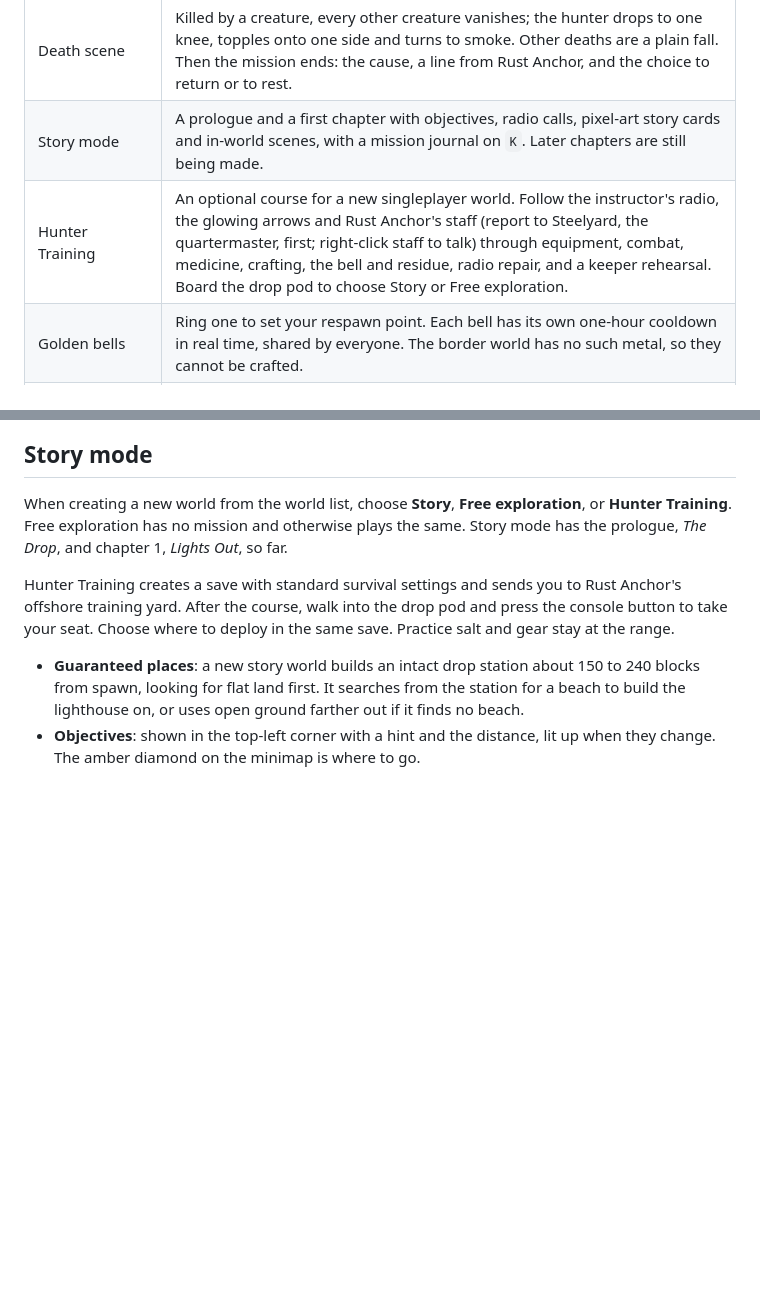
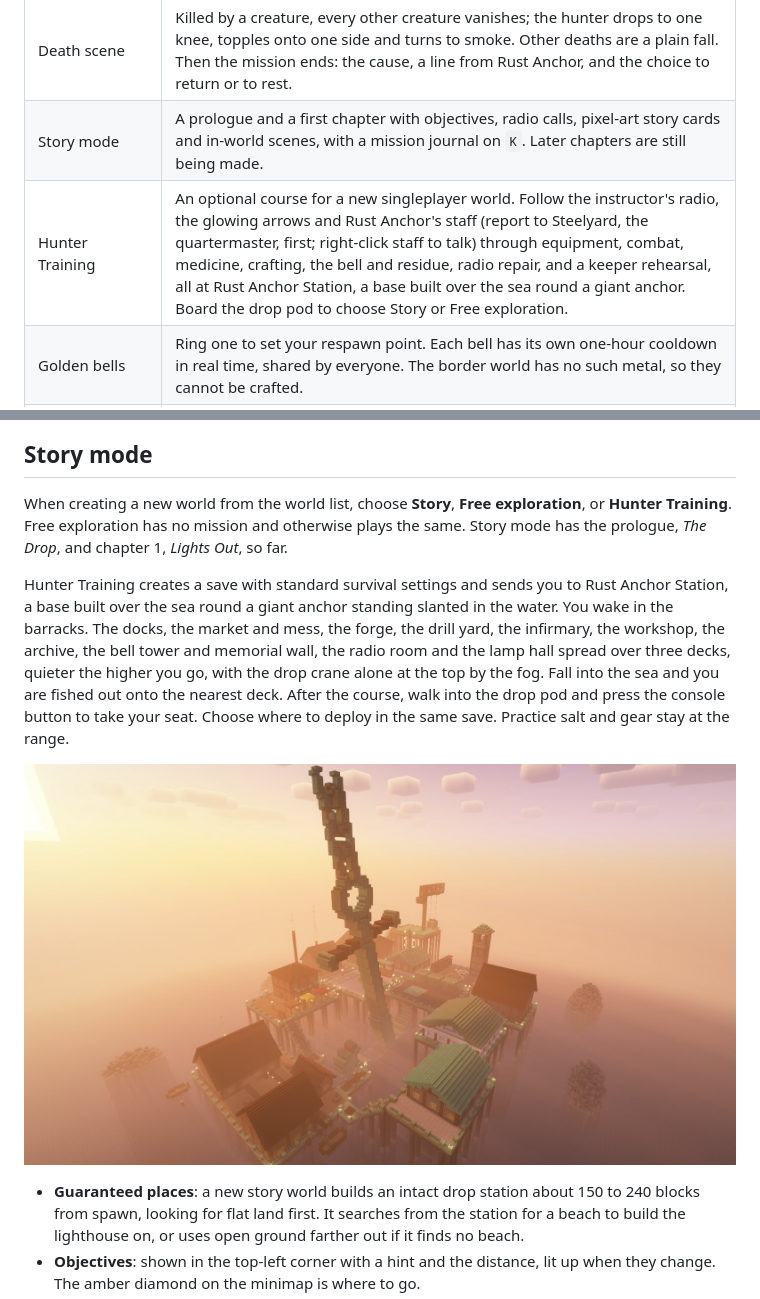
Before and after one commit to keeiv/mistinn-exile, a Markdown page: docs/README.en.md, 2 parts joined by grey strips. Rendered like a GitHub page; pictures changed too: docs/images/rust-anchor-station.jpg (added); blank space fills up the shorter version.

```diff
--- a/docs/README.en.md
+++ b/docs/README.en.md
@@ -62,7 +62,7 @@ damage by body part, gear in seven tiers, a grid inventory inspired by extractio
 | Residue and gravestones | When you fall, all the salt you carry becomes residue, and everything else you carry (gear, hotbar, pockets, chest rig and backpack; not the safe box) goes into the same gravestone instead of onto the ground; right-click it to take it all back. Fall again first and the old residue fades: the salt is lost and the things spill where the stone stood. |
 | Death scene | Killed by a creature, every other creature vanishes; the hunter drops to one knee, topples onto one side and turns to smoke. Other deaths are a plain fall. Then the mission ends: the cause, a line from Rust Anchor, and the choice to return or to rest. |
 | Story mode | A prologue and a first chapter with objectives, radio calls, pixel-art story cards and in-world scenes, with a mission journal on `K`. Later chapters are still being made. |
-| Hunter Training | An optional course for a new singleplayer world. Follow the instructor's radio, the glowing arrows and Rust Anchor's staff (report to Steelyard, the quartermaster, first; right-click staff to talk) through equipment, combat, medicine, crafting, the bell and residue, radio repair, and a keeper rehearsal. Board the drop pod to choose Story or Free exploration. |
+| Hunter Training | An optional course for a new singleplayer world. Follow the instructor's radio, the glowing arrows and Rust Anchor's staff (report to Steelyard, the quartermaster, first; right-click staff to talk) through equipment, combat, medicine, crafting, the bell and residue, radio repair, and a keeper rehearsal, all at Rust Anchor Station, a base built over the sea round a giant anchor. Board the drop pod to choose Story or Free exploration. |
 | Golden bells | Ring one to set your respawn point. Each bell has its own one-hour cooldown in real time, shared by everyone. The border world has no such metal, so they cannot be crafted. |
 | Body parts | Hearts are replaced by six parts (head, torso, both arms, both legs), 80 health each (up to 120 with constitution); three destroyed parts kill. Each part is protected only by the gear that covers it, and a destroyed one has lasting effects. |
 | Bleeding and broken bones | Blows can open a bleeding wound that slowly kills the part until a tourniquet stops it; falls, explosions and crushing blows can break a limb, which then works as if destroyed (a broken leg only dives) until surgery sets it; a splint holds it for a while. |
@@ -148,7 +148,9 @@ Story worlds remember whether the keeper has fallen and the salt block has been
 
 When creating a new world from the world list, choose **Story**, **Free exploration**, or **Hunter Training**. Free exploration has no mission and otherwise plays the same. Story mode has the prologue, *The Drop*, and chapter 1, *Lights Out*, so far.
 
-Hunter Training creates a save with standard survival settings and sends you to Rust Anchor's offshore training yard. After the course, walk into the drop pod and press the console button to take your seat. Choose where to deploy in the same save. Practice salt and gear stay at the range.
+Hunter Training creates a save with standard survival settings and sends you to Rust Anchor Station, a base built over the sea round a giant anchor standing slanted in the water. You wake in the barracks. The docks, the market and mess, the forge, the drill yard, the infirmary, the workshop, the archive, the bell tower and memorial wall, the radio room and the lamp hall spread over three decks, quieter the higher you go, with the drop crane alone at the top by the fog. Fall into the sea and you are fished out onto the nearest deck. After the course, walk into the drop pod and press the console button to take your seat. Choose where to deploy in the same save. Practice salt and gear stay at the range.
+
+![Rust Anchor Station at dusk: the giant anchor slanted in the sea, the three decks round it and the drop crane at the edge of the fog](images/rust-anchor-station.jpg)
 
 - **Guaranteed places**: a new story world builds an intact drop station about 150 to 240 blocks from spawn, looking for flat land first. It searches from the station for a beach to build the lighthouse on, or uses open ground farther out if it finds no beach.
 - **Objectives**: shown in the top-left corner with a hint and the distance, lit up when they change. The amber diamond on the minimap is where to go.
```
Also changed, not shown: README.md (+4 -2 lines).
